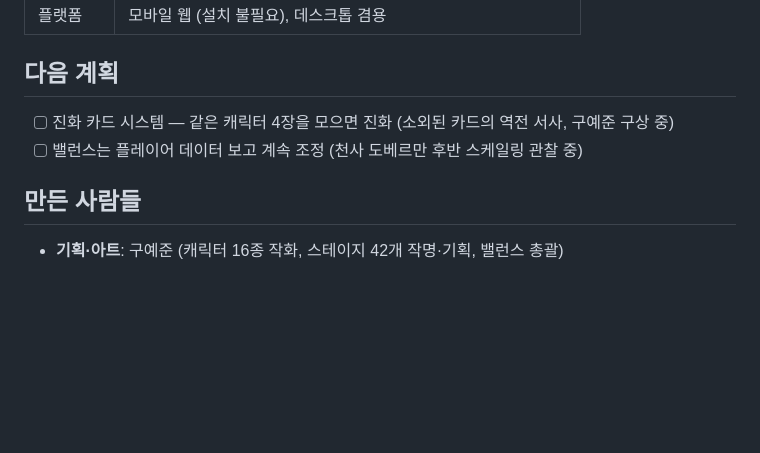
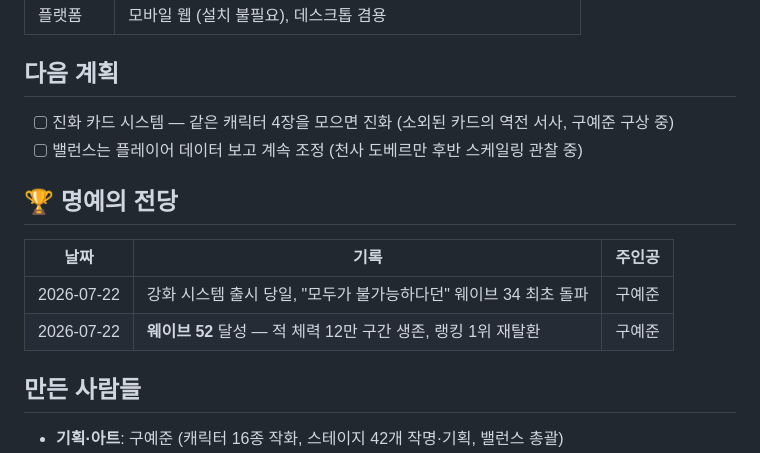
Before and after one commit to kongpot9/tower-defense, a Markdown page: DEVLOG.md, the part around the change. Rendered like a GitHub page; blank space fills up the shorter version.

Commit message:
명예의 전당 신설 - 구예준 웨이브 52 대기록 등재
Co-Authored-By: Claude Fable 5 <noreply@anthropic.com>

```diff
--- a/DEVLOG.md
+++ b/DEVLOG.md
@@ -53,6 +53,13 @@
 - [ ] 진화 카드 시스템 — 같은 캐릭터 4장을 모으면 진화 (소외된 카드의 역전 서사, 구예준 구상 중)
 - [ ] 밸런스는 플레이어 데이터 보고 계속 조정 (천사 도베르만 후반 스케일링 관찰 중)
 
+## 🏆 명예의 전당
+
+| 날짜 | 기록 | 주인공 |
+|---|---|---|
+| 2026-07-22 | 강화 시스템 출시 당일, "모두가 불가능하다던" 웨이브 34 최초 돌파 | 구예준 |
+| 2026-07-22 | **웨이브 52** 달성 — 적 체력 12만 구간 생존, 랭킹 1위 재탈환 | 구예준 |
+
 ## 만든 사람들
 
 - **기획·아트**: 구예준 (캐릭터 16종 작화, 스테이지 42개 작명·기획, 밸런스 총괄)
```
